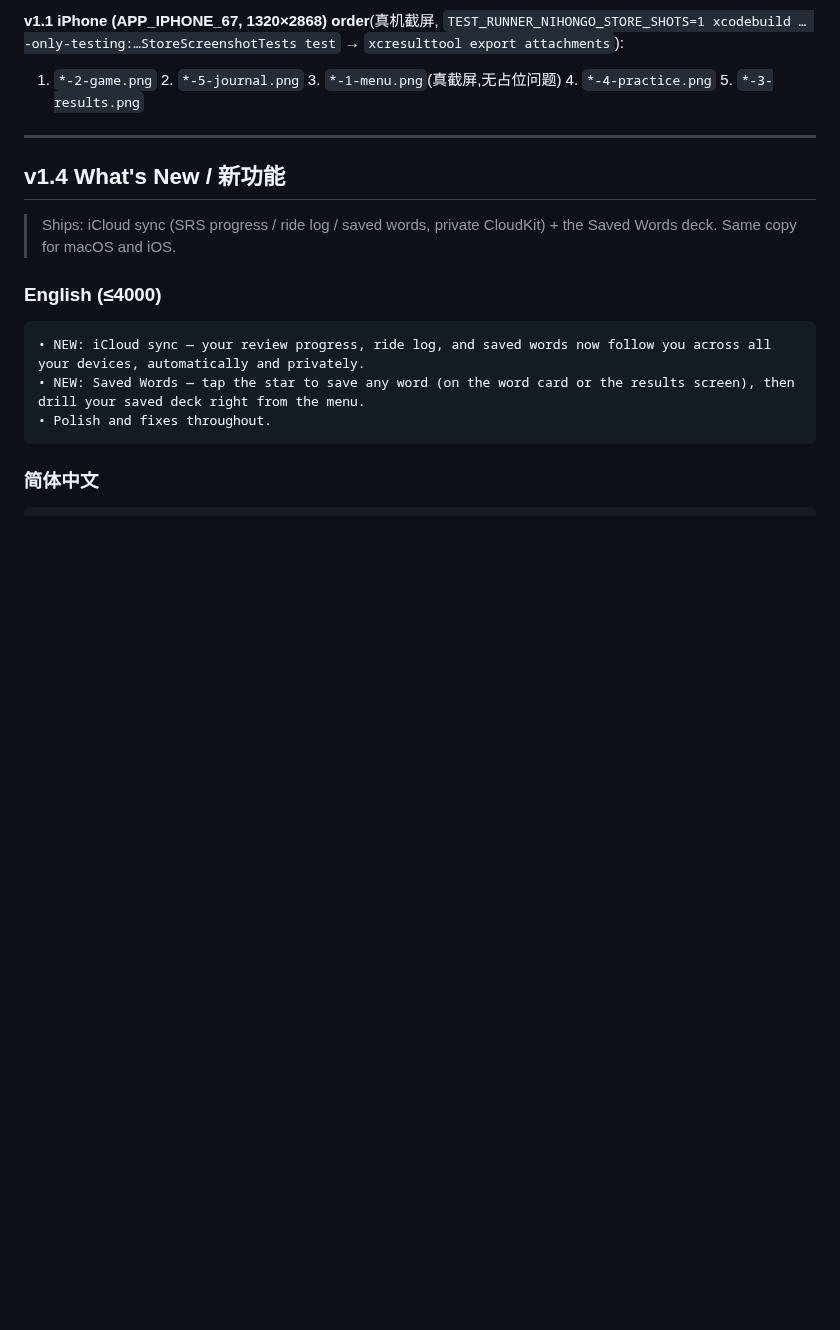
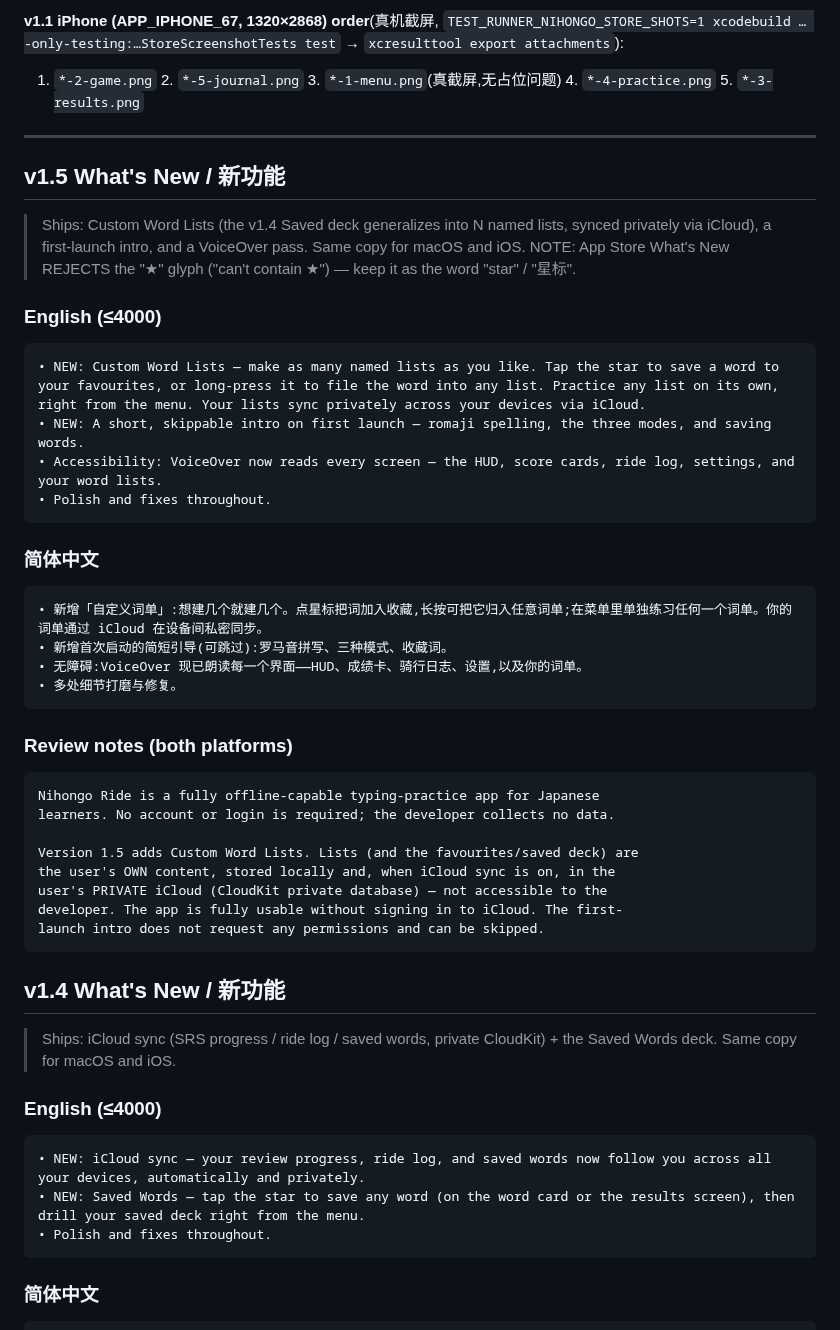
Before and after one commit to JasonYeYuhe/nihongo-ride-app, a Markdown page: docs/ASC_METADATA.md, the part around the change. Drawn GitHub-style; blank space fills up the shorter version.

Commit message:
docs: v1.5 What's New + review notes (Custom Word Lists / onboarding / VoiceOver)
Avoids the literal ★ glyph (App Store What's New rejects it). Review notes
reiterate lists are the user's private iCloud content (Data Not Collected holds)
and the first-launch intro requests no permissions.

Co-Authored-By: Claude Opus 4.8 <noreply@anthropic.com>

````diff
--- a/docs/ASC_METADATA.md
+++ b/docs/ASC_METADATA.md
@@ -123,6 +123,41 @@ Source: `NIHONGO_SHOT=/tmp/nihongo-store NIHONGO_SHOT_STORE=1 swift run NihongoR
 1. `*-2-game.png` 2. `*-5-journal.png` 3. `*-1-menu.png`(真截屏,无占位问题) 4. `*-4-practice.png` 5. `*-3-results.png`
 
 ---
+
+## v1.5 What's New / 新功能
+
+> Ships: Custom Word Lists (the v1.4 Saved deck generalizes into N named lists,
+> synced privately via iCloud), a first-launch intro, and a VoiceOver pass.
+> Same copy for macOS and iOS. NOTE: App Store What's New REJECTS the "★" glyph
+> ("can't contain ★") — keep it as the word "star" / "星标".
+
+### English (≤4000)
+```
+• NEW: Custom Word Lists — make as many named lists as you like. Tap the star to save a word to your favourites, or long-press it to file the word into any list. Practice any list on its own, right from the menu. Your lists sync privately across your devices via iCloud.
+• NEW: A short, skippable intro on first launch — romaji spelling, the three modes, and saving words.
+• Accessibility: VoiceOver now reads every screen — the HUD, score cards, ride log, settings, and your word lists.
+• Polish and fixes throughout.
+```
+
+### 简体中文
+```
+• 新增「自定义词单」:想建几个就建几个。点星标把词加入收藏,长按可把它归入任意词单;在菜单里单独练习任何一个词单。你的词单通过 iCloud 在设备间私密同步。
+• 新增首次启动的简短引导(可跳过):罗马音拼写、三种模式、收藏词。
+• 无障碍:VoiceOver 现已朗读每一个界面——HUD、成绩卡、骑行日志、设置,以及你的词单。
+• 多处细节打磨与修复。
+```
+
+### Review notes (both platforms)
+```
+Nihongo Ride is a fully offline-capable typing-practice app for Japanese
+learners. No account or login is required; the developer collects no data.
+
+Version 1.5 adds Custom Word Lists. Lists (and the favourites/saved deck) are
+the user's OWN content, stored locally and, when iCloud sync is on, in the
+user's PRIVATE iCloud (CloudKit private database) — not accessible to the
+developer. The app is fully usable without signing in to iCloud. The first-
+launch intro does not request any permissions and can be skipped.
+```
 
 ## v1.4 What's New / 新功能
 
````
